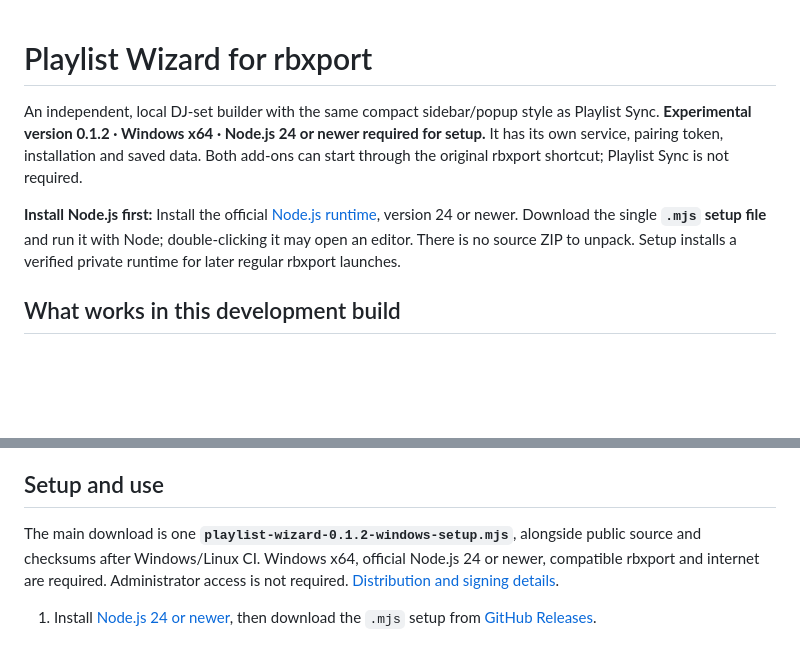
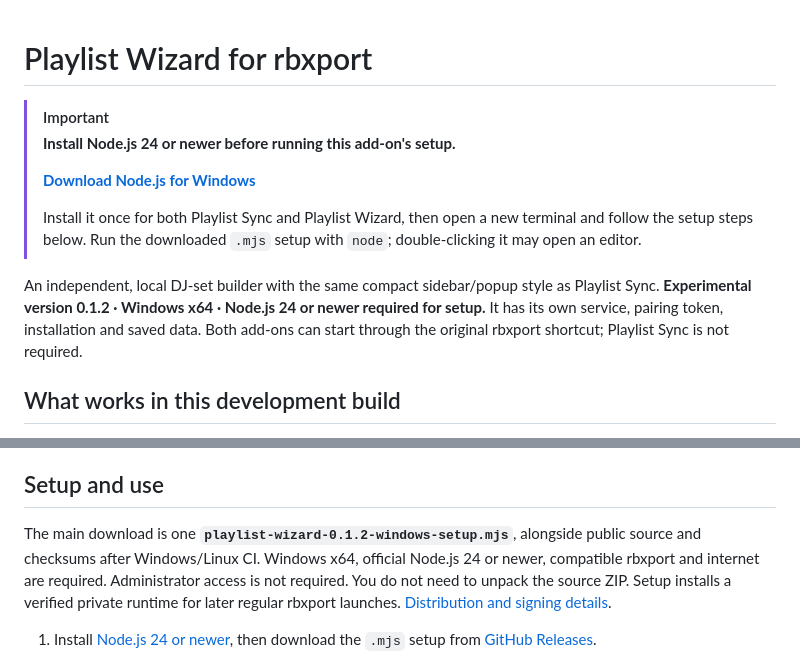
Before and after one commit to ElmoTuisk/rbxport-playlist-sync, a Markdown page: playlist-wizard/README.md, 2 parts joined by grey strips. GitHub-like rendering; blank space fills up the shorter version.

Commit message:
Make Node.js installation prerequisite prominent at top of both READMEs

```diff
--- a/playlist-wizard/README.md
+++ b/playlist-wizard/README.md
@@ -1,8 +1,13 @@
 # Playlist Wizard for rbxport
 
+> [!IMPORTANT]
+> **Install Node.js 24 or newer before running this add-on's setup.**
+>
+> **[Download Node.js for Windows](https://nodejs.org/en/download)**
+>
+> Install it once for both Playlist Sync and Playlist Wizard, then open a new terminal and follow the setup steps below. Run the downloaded `.mjs` setup with `node`; double-clicking it may open an editor.
+
 An independent, local DJ-set builder with the same compact sidebar/popup style as Playlist Sync. **Experimental version 0.1.2 · Windows x64 · Node.js 24 or newer required for setup.** It has its own service, pairing token, installation and saved data. Both add-ons can start through the original rbxport shortcut; Playlist Sync is not required.
-
-**Install Node.js first:** Install the official [Node.js runtime](https://nodejs.org/en/download), version 24 or newer. Download the single **`.mjs` setup file** and run it with Node; double-clicking it may open an editor. There is no source ZIP to unpack. Setup installs a verified private runtime for later regular rbxport launches.
 
 ## What works in this development build
 
@@ -18,7 +23,7 @@ Generation and analysis do not download music, import files, rewrite tags, chang
 
 ## Setup and use
 
-The main download is one **`playlist-wizard-0.1.2-windows-setup.mjs`**, alongside public source and checksums after Windows/Linux CI. Windows x64, official Node.js 24 or newer, compatible rbxport and internet are required. Administrator access is not required. [Distribution and signing details](docs/code-signing.md).
+The main download is one **`playlist-wizard-0.1.2-windows-setup.mjs`**, alongside public source and checksums after Windows/Linux CI. Windows x64, official Node.js 24 or newer, compatible rbxport and internet are required. Administrator access is not required. You do not need to unpack the source ZIP. Setup installs a verified private runtime for later regular rbxport launches. [Distribution and signing details](docs/code-signing.md).
 
 1. Install [Node.js 24 or newer](https://nodejs.org/en/download), then download the `.mjs` setup from [GitHub Releases](https://github.com/ElmoTuisk/rbxport-playlist-wizard/releases/latest).
 2. Close rbxport. Open a terminal in the download folder and run `node .\playlist-wizard-0.1.2-windows-setup.mjs`. Review the folders and enter **y**. Setup retains the existing saved-data folder, verifies pinned Node.js/FFmpeg/Essentia.js downloads and connects the regular rbxport shortcuts. For an unregistered portable copy, add `--existing-directory "C:\path\to\installed-addon"`.
```
Also changed, not shown: README.md (+7 -2 lines).
